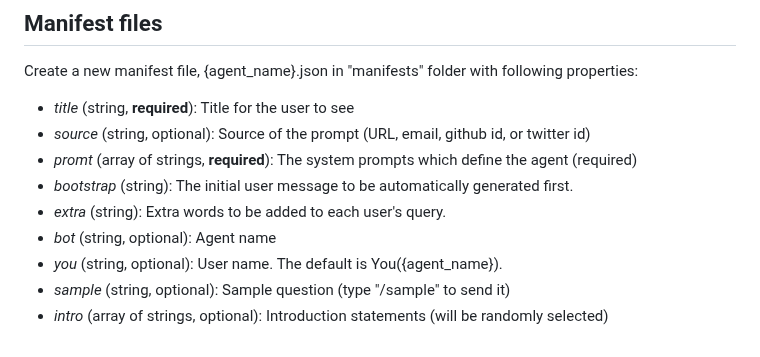
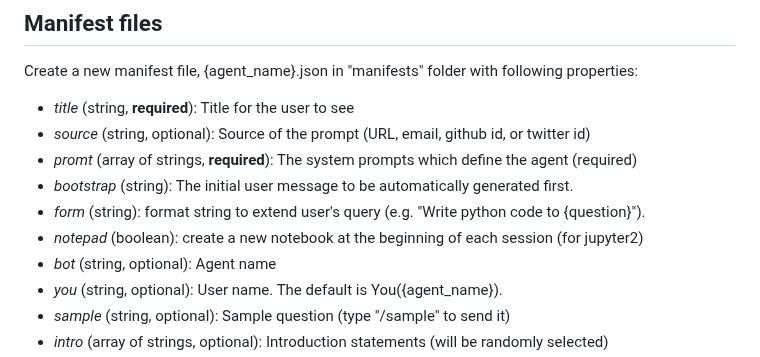
Before and after one commit to receptron/SlashGPT, a Markdown page: README.md, the part around the change. GitHub-like rendering.

```diff
--- a/README.md
+++ b/README.md
@@ -53,7 +53,8 @@ Create a new manifest file, {agent_name}.json in "manifests" folder with followi
 - *source* (string, optional): Source of the prompt (URL, email, github id, or twitter id)
 - *promt* (array of strings, **required**): The system prompts which define the agent (required)
 - *bootstrap* (string): The initial user message to be automatically generated first.
-- *extra* (string): Extra words to be added to each user's query.
+- *form* (string): format string to extend user's query (e.g. "Write python code to {question}").
+- *notepad* (boolean): create a new notebook at the beginning of each session (for jupyter2)
 - *bot* (string, optional): Agent name
 - *you* (string, optional): User name. The default is You({agent_name}).
 - *sample* (string, optional): Sample question (type "/sample" to send it)
```
